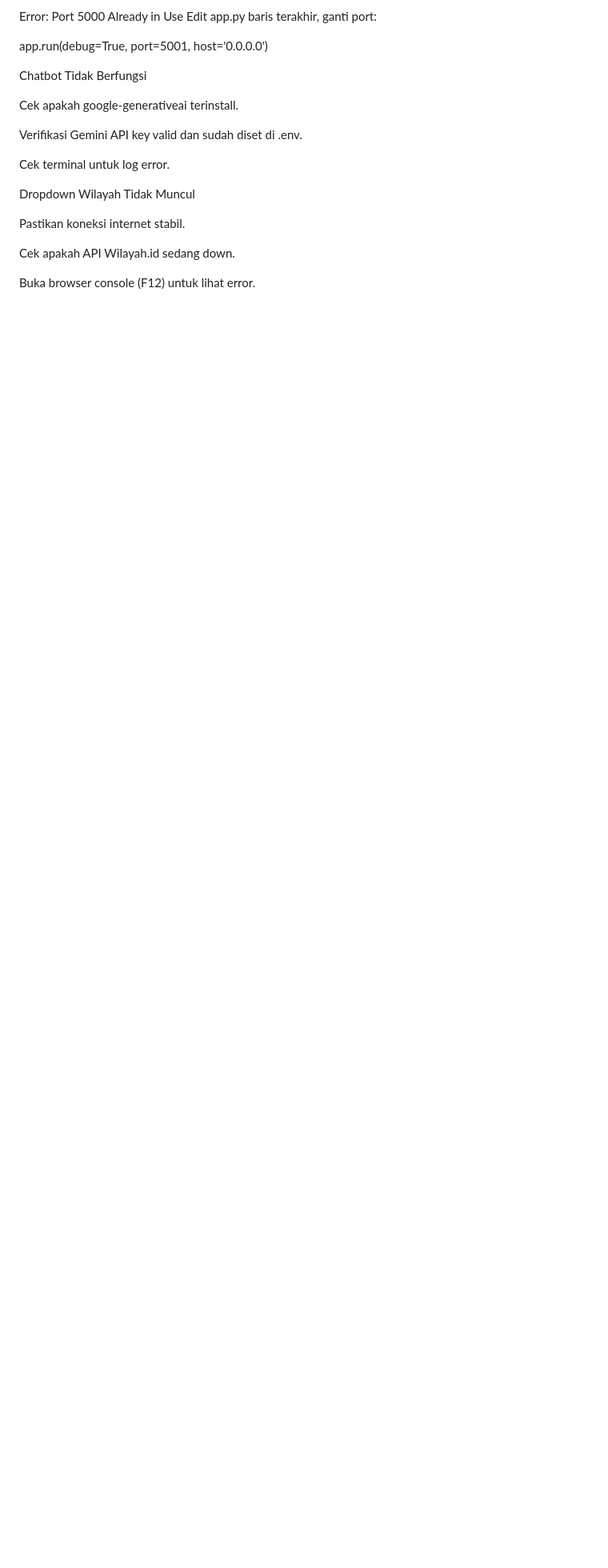
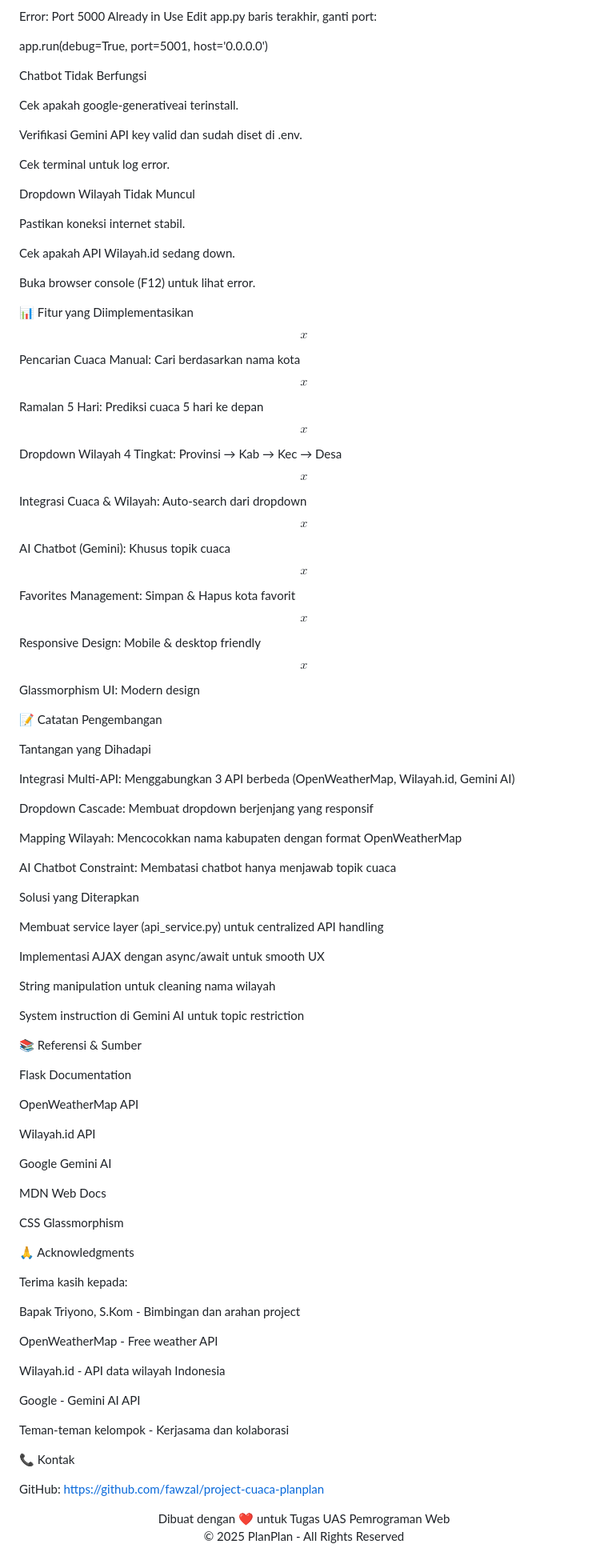
Before and after one commit to fawzal/project-cuaca-planplan, a Markdown page: README.md, the part around the change. Shown at 80% size. GitHub-like rendering; blank space fills up the shorter version.

Commit message:
update fitur

```diff
--- a/README.md
+++ b/README.md
@@ -244,3 +244,101 @@ Pastikan koneksi internet stabil.
 Cek apakah API Wilayah.id sedang down.
 
 Buka browser console (F12) untuk lihat error.
+
+📊 Fitur yang Diimplementasikan
+
+$$x$$
+
+ Pencarian Cuaca Manual: Cari berdasarkan nama kota
+
+$$x$$
+
+ Ramalan 5 Hari: Prediksi cuaca 5 hari ke depan
+
+$$x$$
+
+ Dropdown Wilayah 4 Tingkat: Provinsi → Kab → Kec → Desa
+
+$$x$$
+
+ Integrasi Cuaca & Wilayah: Auto-search dari dropdown
+
+$$x$$
+
+ AI Chatbot (Gemini): Khusus topik cuaca
+
+$$x$$
+
+ Favorites Management: Simpan & Hapus kota favorit
+
+$$x$$
+
+ Responsive Design: Mobile & desktop friendly
+
+$$x$$
+
+ Glassmorphism UI: Modern design
+
+📝 Catatan Pengembangan
+
+Tantangan yang Dihadapi
+
+Integrasi Multi-API: Menggabungkan 3 API berbeda (OpenWeatherMap, Wilayah.id, Gemini AI)
+
+Dropdown Cascade: Membuat dropdown berjenjang yang responsif
+
+Mapping Wilayah: Mencocokkan nama kabupaten dengan format OpenWeatherMap
+
+AI Chatbot Constraint: Membatasi chatbot hanya menjawab topik cuaca
+
+Solusi yang Diterapkan
+
+Membuat service layer (api_service.py) untuk centralized API handling
+
+Implementasi AJAX dengan async/await untuk smooth UX
+
+String manipulation untuk cleaning nama wilayah
+
+System instruction di Gemini AI untuk topic restriction
+
+📚 Referensi & Sumber
+
+Flask Documentation
+
+OpenWeatherMap API
+
+Wilayah.id API
+
+Google Gemini AI
+
+MDN Web Docs
+
+CSS Glassmorphism
+
+🙏 Acknowledgments
+
+Terima kasih kepada:
+
+Bapak Triyono, S.Kom  - Bimbingan dan arahan project
+
+OpenWeatherMap - Free weather API
+
+Wilayah.id - API data wilayah Indonesia
+
+Google - Gemini AI API
+
+Teman-teman kelompok - Kerjasama dan kolaborasi
+
+📞 Kontak
+
+GitHub: https://github.com/fawzal/project-cuaca-planplan
+
+<div align="center">
+Dibuat dengan ❤️ untuk Tugas UAS Pemrograman Web
+
+
+
+
+
+© 2025 PlanPlan - All Rights Reserved
+</div>
```
